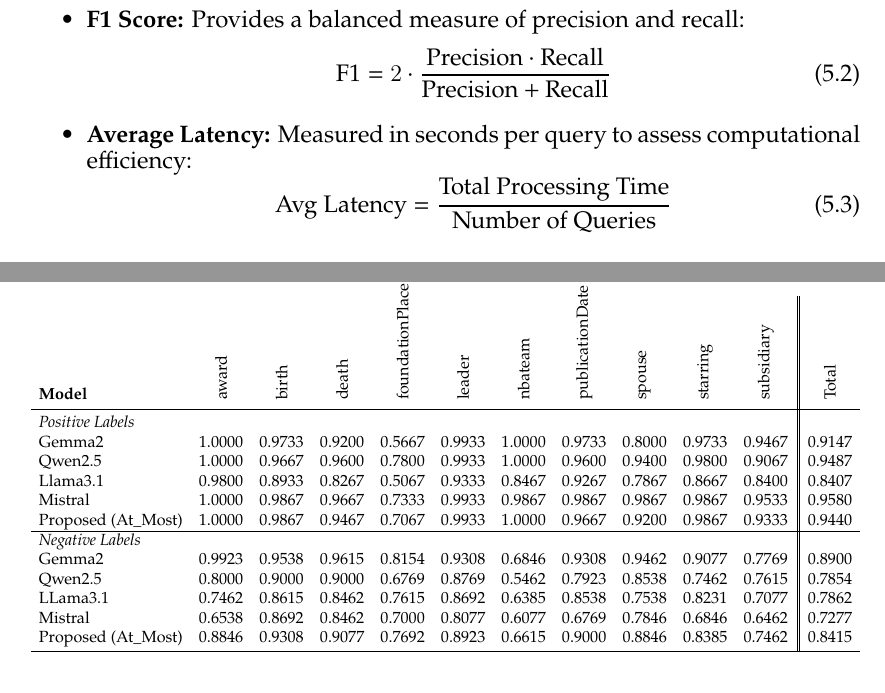
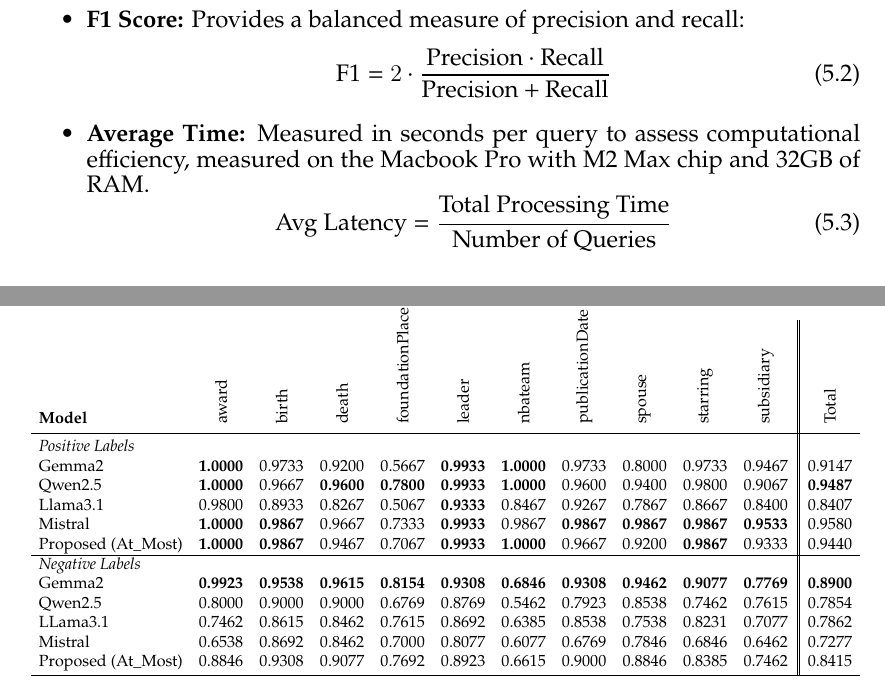
Before and after one commit to fuzsh/RAG-n-Roll, a LaTeX thesis (src/main.tex, which reads src/chapters/05_ablation.tex): two parts of pages 75 and 95 of 113, joined at a grey line, cut so that both start at the same text. Compiled offline with XeLaTeX.

Commit message:
fix(overall): fix the minor issues

```diff
--- a/src/chapters/05_ablation.tex
+++ b/src/chapters/05_ablation.tex
@@ -39,7 +39,7 @@
     \begin{equation}
         \text{F1} = 2 \cdot \frac{\text{Precision} \cdot \text{Recall}}{\text{Precision} + \text{Recall}}
     \end{equation}
-    \item \textbf{Average Latency:} Measured in seconds per query to assess computational efficiency:
+    \item \textbf{Average Time:} Measured in seconds per query to assess computational efficiency, measured on the Macbook Pro with M2 Max chip and 32GB of RAM\@.
     \begin{equation}
         \text{Avg Latency} = \frac{\text{Total Processing Time}}{\text{Number of Queries}}
     \end{equation}
@@ -633,14 +633,14 @@
             \textbf{Model}                     & \begin{sideways}award\end{sideways}                     & \begin{sideways}birth\end{sideways}                     & \begin{sideways}death\end{sideways}                     & \begin{sideways}foundationPlace\end{sideways}                     & \begin{sideways}leader\end{sideways}                    & \begin{sideways}nbateam\end{sideways}                     & \begin{sideways}publicationDate\end{sideways}                     & \begin{sideways}spouse\end{sideways}                    & \begin{sideways}starring\end{sideways} & \begin{sideways}subsidiary\end{sideways} & \begin{sideways}Total\end{sideways} \\
             \midrule
             \textit{Positive Labels}           &                                                         &                                                         &                                                         &                                                                   &                                                         &                                                           &                                                                   &                                                         &                                        &                                          &       \\
-            Gemma2                             & 1.0000                                                  & 0.9733                                                  & 0.9200                                                  & 0.5667                                                            & 0.9933                                                  & 1.0000                                                    & 0.9733                                                            & 0.8000                                                  & 0.9733                                 & 0.9467                                   & 0.9147 \\
-            Qwen2.5                            & 1.0000                                                  & 0.9667                                                  & 0.9600                                                  & 0.7800                                                            & 0.9933                                                  & 1.0000                                                    & 0.9600                                                            & 0.9400                                                  & 0.9800                                 & 0.9067                                   & 0.9487 \\
-            Llama3.1                           & 0.9800                                                  & 0.8933                                                  & 0.8267                                                  & 0.5067                                                            & 0.9333                                                  & 0.8467                                                    & 0.9267                                                            & 0.7867                                                  & 0.8667                                 & 0.8400                                   & 0.8407 \\
-            Mistral                            & 1.0000                                                  & 0.9867                                                  & 0.9667                                                  & 0.7333                                                            & 0.9933                                                  & 0.9867                                                    & 0.9867                                                            & 0.9867                                                  & 0.9867                                 & 0.9533                                   & 0.9580 \\
-            Proposed (At\_Most)                & 1.0000                                                  & 0.9867                                                  & 0.9467                                                  & 0.7067                                                            & 0.9933                                                  & 1.0000                                                    & 0.9667                                                            & 0.9200                                                  & 0.9867                                 & 0.9333                                   & 0.9440 \\
+            Gemma2                             & \textbf{1.0000}                                         & 0.9733                                                  & 0.9200                                                  & 0.5667                                                            & \textbf{0.9933}                                         & \textbf{1.0000}                                           & 0.9733                                                            & 0.8000                                                  & 0.9733                                 & 0.9467                                   & 0.9147 \\
+            Qwen2.5                            & \textbf{1.0000}                                         & 0.9667                                                  & \textbf{0.9600}                                         & \textbf{0.7800}                                                            & \textbf{0.9933}                                         & \textbf{1.0000}                                           & 0.9600                                                            & 0.9400                                                  & 0.9800                                 & 0.9067                                   & \textbf{0.9487} \\
+            Llama3.1                           & 0.9800                                                  & 0.8933                                                  & 0.8267                                                  & 0.5067                                                            & \textbf{0.9333}                                         & 0.8467                                                    & 0.9267                                                            & 0.7867                                                  & 0.8667                                 & 0.8400                                   & 0.8407 \\
+            Mistral                            & \textbf{1.0000}                                         & \textbf{0.9867}                                                  & 0.9667                                                  & 0.7333                                                            & \textbf{0.9933}                                         & 0.9867                                                    & \textbf{0.9867}                                                   & \textbf{0.9867}                                                  & \textbf{0.9867}                        & \textbf{0.9533}                          & 0.9580 \\
+            Proposed (At\_Most)                & \textbf{1.0000}                                         & \textbf{0.9867}                                                  & 0.9467                                                  & 0.7067                                                            & \textbf{0.9933}                                         & \textbf{1.0000}                                           & 0.9667                                                            & 0.9200                                                  & \textbf{0.9867}                        & 0.9333                                   & 0.9440 \\
             \hline
             \textit{Negative Labels}           &                                                         &                                                         &                                                         &                                                                   &                                                          &                                                           &                                                                  &                                                         &                                        &                                          &       \\
-            Gemma2                             & 0.9923                                                  & 0.9538                                                  & 0.9615                                                  & 0.8154                                                            & 0.9308                                                  & 0.6846                                                    & 0.9308                                                            & 0.9462                                                  & 0.9077                                 & 0.7769                                   & 0.8900 \\
+            Gemma2                             & \textbf{0.9923}                                         & \textbf{0.9538}                                         & \textbf{0.9615}                                         & \textbf{0.8154}                                                   & \textbf{0.9308}                                         & \textbf{0.6846}                                           & \textbf{0.9308}                                                   & \textbf{0.9462}                                         & \textbf{0.9077}                        & \textbf{0.7769}                          & \textbf{0.8900} \\
             Qwen2.5                            & 0.8000                                                  & 0.9000                                                  & 0.9000                                                  & 0.6769                                                            & 0.8769                                                  & 0.5462                                                    & 0.7923                                                            & 0.8538                                                  & 0.7462                                 & 0.7615                                   & 0.7854 \\
             LLama3.1                           & 0.7462                                                  & 0.8615                                                  & 0.8462                                                  & 0.7615                                                            & 0.8692                                                  & 0.6385                                                    & 0.8538                                                            & 0.7538                                                  & 0.8231                                 & 0.7077                                   & 0.7862 \\
             Mistral                            & 0.6538                                                  & 0.8692                                                  & 0.8462                                                  & 0.7000                                                            & 0.8077                                                  & 0.6077                                                    & 0.6769                                                            & 0.7846                                                  & 0.6846                                 & 0.6462                                   & 0.7277 \\
```
Also changed, not shown: 4 other files.
